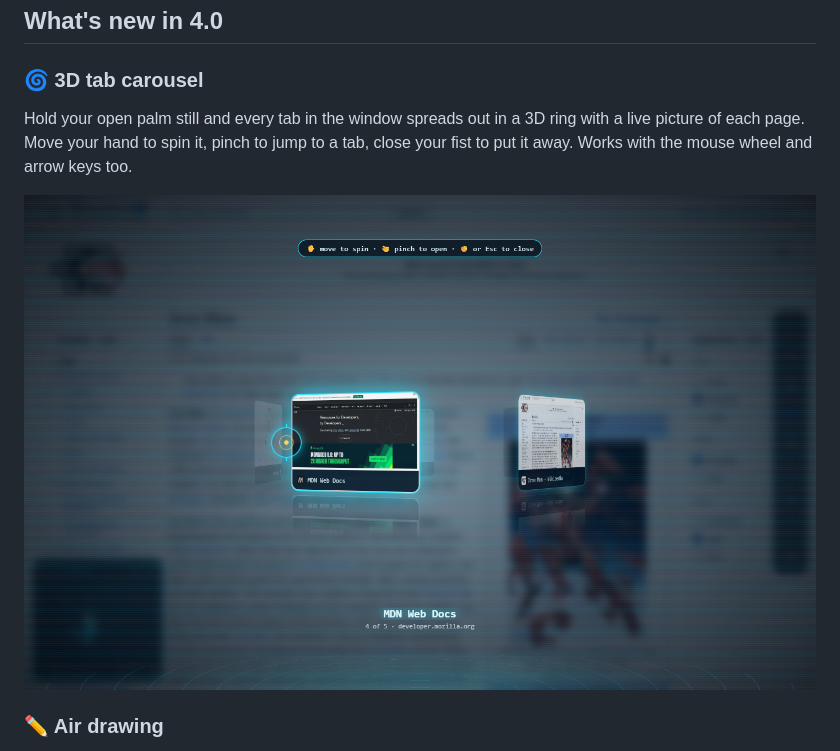
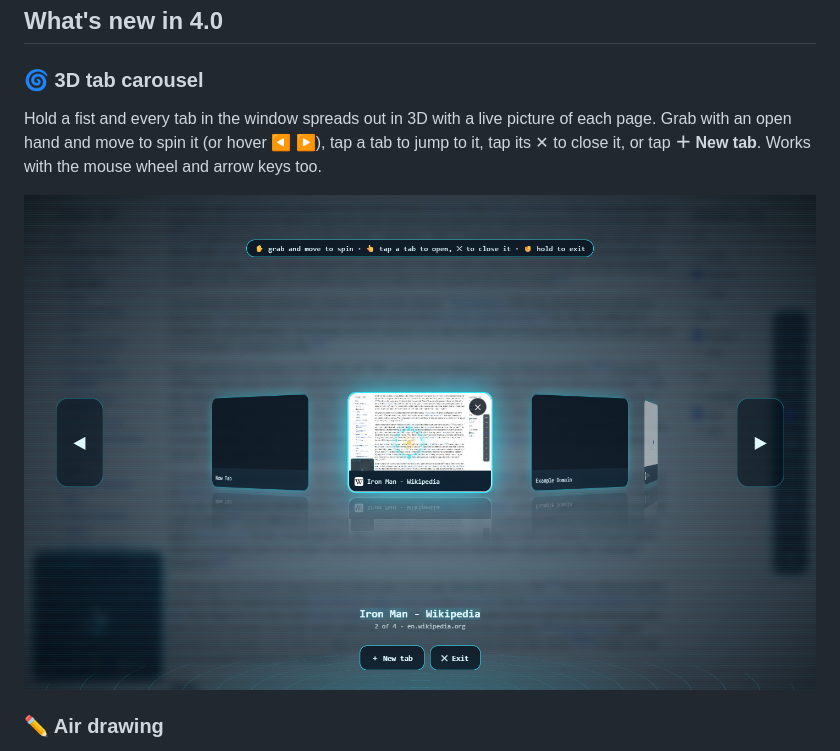
Before and after one commit to Anekkumar9518/devtab, a Markdown page: README.md, the part around one of its changes. Rendered like a GitHub page; pictures changed too: docs/carousel.png.

```diff
--- a/README.md
+++ b/README.md
@@ -11,7 +11,7 @@ A new tab page for developers, with two looks: **Developer** and **Hacker**. Con
 ## What's new in 4.0
 
 ### 🌀 3D tab carousel
-Hold your open palm still and every tab in the window spreads out in a 3D ring with a live picture of each page. Move your hand to spin it, pinch to jump to a tab, close your fist to put it away. Works with the mouse wheel and arrow keys too.
+Hold a fist and every tab in the window spreads out in 3D with a live picture of each page. Grab with an open hand and move to spin it (or hover ◀ ▶), tap a tab to jump to it, tap its ✕ to close it, or tap **＋ New tab**. Works with the mouse wheel and arrow keys too.
 
 ![The 3D tab carousel: tabs in a ring with live previews](docs/carousel.png)
 
```
Also changed, not shown: other parts of README.md (+12 -10 lines), docs/air-guide.png (added), 5 other files.
